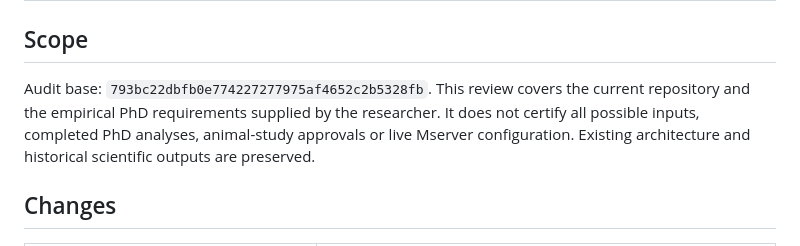
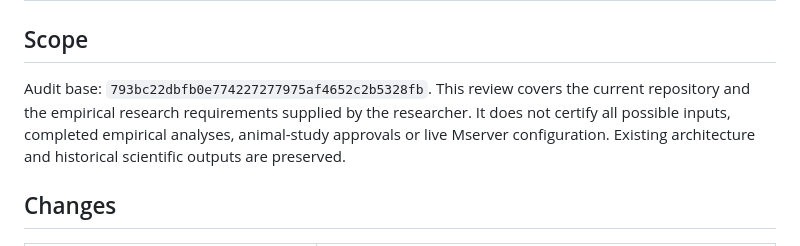
Before and after one commit to Umar2213/sheep-collective-abm, a Markdown page: docs/INTEGRITY_REVIEW_2026-09-26.md, the part around the change. Drawn GitHub-style.

Commit message:
Remove project-specific grant and PhD wording

```diff
--- a/docs/INTEGRITY_REVIEW_2026-09-26.md
+++ b/docs/INTEGRITY_REVIEW_2026-09-26.md
@@ -3,8 +3,8 @@
 ## Scope
 
 Audit base: `793bc22dbfb0e774227277975af4652c2b5328fb`. This review covers the current
-repository and the empirical PhD requirements supplied by the researcher. It does not
-certify all possible inputs, completed PhD analyses, animal-study approvals or live Mserver
+repository and the empirical research requirements supplied by the researcher. It does not
+certify all possible inputs, completed empirical analyses, animal-study approvals or live Mserver
 configuration. Existing architecture and historical scientific outputs are preserved.
 
 ## Changes
```
